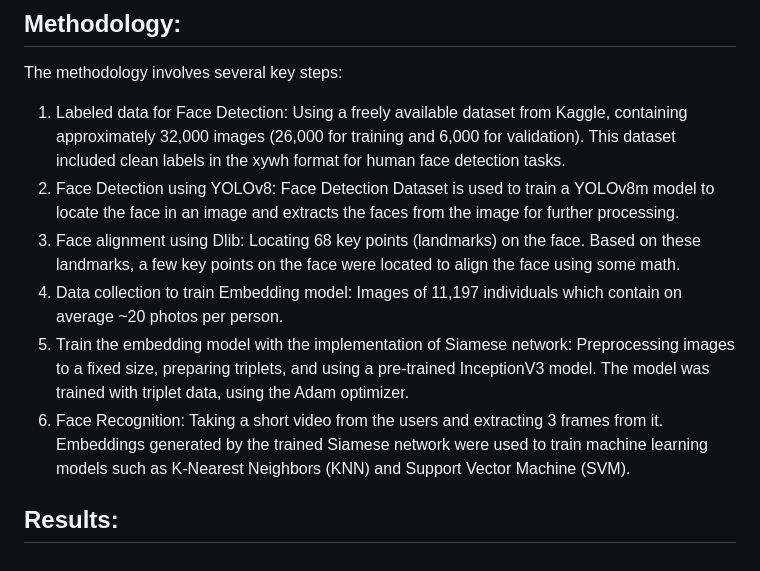
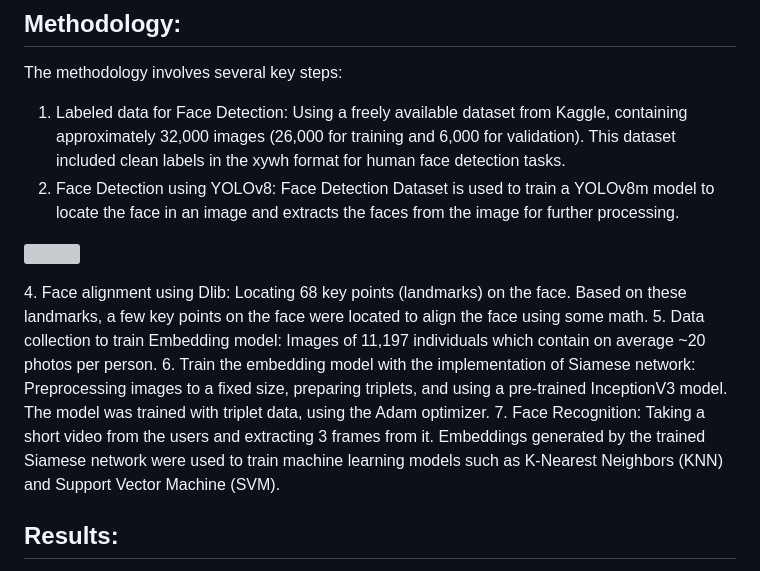
Before and after one commit to C-s-on/REACO, a Markdown page: README.md, the part around the change. GitHub-like rendering; grey boxes are pictures that could not be loaded.

```diff
--- a/README.md
+++ b/README.md
@@ -34,10 +34,13 @@ Manually organizing large collections of photographs based on individuals presen
 The methodology involves several key steps:
 1. Labeled data for Face Detection: Using a freely available dataset from Kaggle, containing approximately 32,000 images (26,000 for training and 6,000 for validation). This dataset included clean labels in the xywh format for human face detection tasks.
 2. Face Detection using YOLOv8: Face Detection Dataset is used to train a YOLOv8m model to locate the face in an image and extracts the faces from the image for further processing.
-3. Face alignment using Dlib: Locating 68 key points (landmarks) on the face. Based on these landmarks, a few key points on the face were located to align the face using some math.
-4. Data collection to train Embedding model: Images of 11,197 individuals which contain on average ~20 photos per person.
-5. Train the embedding model with the implementation of Siamese network: Preprocessing images to a fixed size, preparing triplets, and using a pre-trained InceptionV3 model. The model was trained with triplet data, using the Adam optimizer.
-6. Face Recognition: Taking a short video from the users and extracting 3 frames from it. Embeddings generated by the trained Siamese network were used to train machine learning models such as K-Nearest Neighbors (KNN) and Support Vector Machine (SVM).
+  <p align="left">
+  <img src="https://github.com/C-s-on/REACO/blob/main/gfx/yolo_predict.png" width="200"/>
+  </p>
+4. Face alignment using Dlib: Locating 68 key points (landmarks) on the face. Based on these landmarks, a few key points on the face were located to align the face using some math.
+5. Data collection to train Embedding model: Images of 11,197 individuals which contain on average ~20 photos per person.
+6. Train the embedding model with the implementation of Siamese network: Preprocessing images to a fixed size, preparing triplets, and using a pre-trained InceptionV3 model. The model was trained with triplet data, using the Adam optimizer.
+7. Face Recognition: Taking a short video from the users and extracting 3 frames from it. Embeddings generated by the trained Siamese network were used to train machine learning models such as K-Nearest Neighbors (KNN) and Support Vector Machine (SVM).
 
 ## Results:
 The project achieved several significant outcomes:
```
